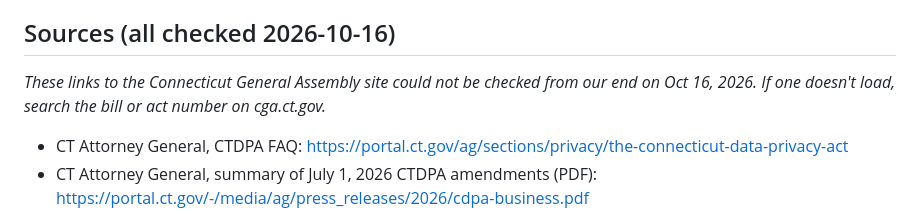
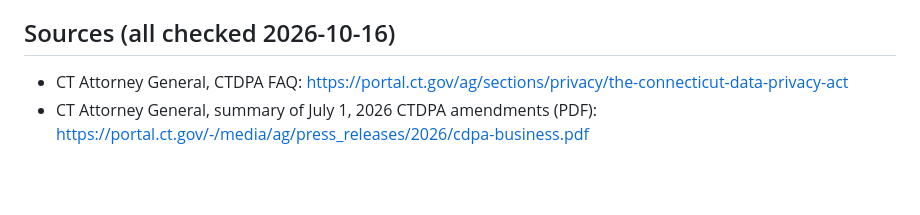
Before and after one commit to MorganGrok/backofficecrew, a Markdown page: src/posts/ct-privacy-explainer.md, the part around the change. Drawn GitHub-style; blank space fills up the shorter version.

Commit message:
Remove unverified-links note from CT privacy explainer (Jeff confirmed cga.ct.gov links 2026-10-16 2:26 PM ET)

```diff
--- a/src/posts/ct-privacy-explainer.md
+++ b/src/posts/ct-privacy-explainer.md
@@ -83,8 +83,6 @@ For a business that just handles invoices and statements, most of SB 4 may not a
 
 ## Sources (all checked 2026-10-16)
 
-*These links to the Connecticut General Assembly site could not be checked from our end on Oct 16, 2026. If one doesn't load, search the bill or act number on cga.ct.gov.*
-
 - CT Attorney General, CTDPA FAQ: https://portal.ct.gov/ag/sections/privacy/the-connecticut-data-privacy-act
 - CT Attorney General, summary of July 1, 2026 CTDPA amendments (PDF): https://portal.ct.gov/-/media/ag/press_releases/2026/cdpa-business.pdf
 - CT Attorney General, press release, Sept 16, 2026: https://portal.ct.gov/ag/press-releases/2026-press-releases/rights-and-requirements-related-to-new-and-updated-privacy-laws
```
